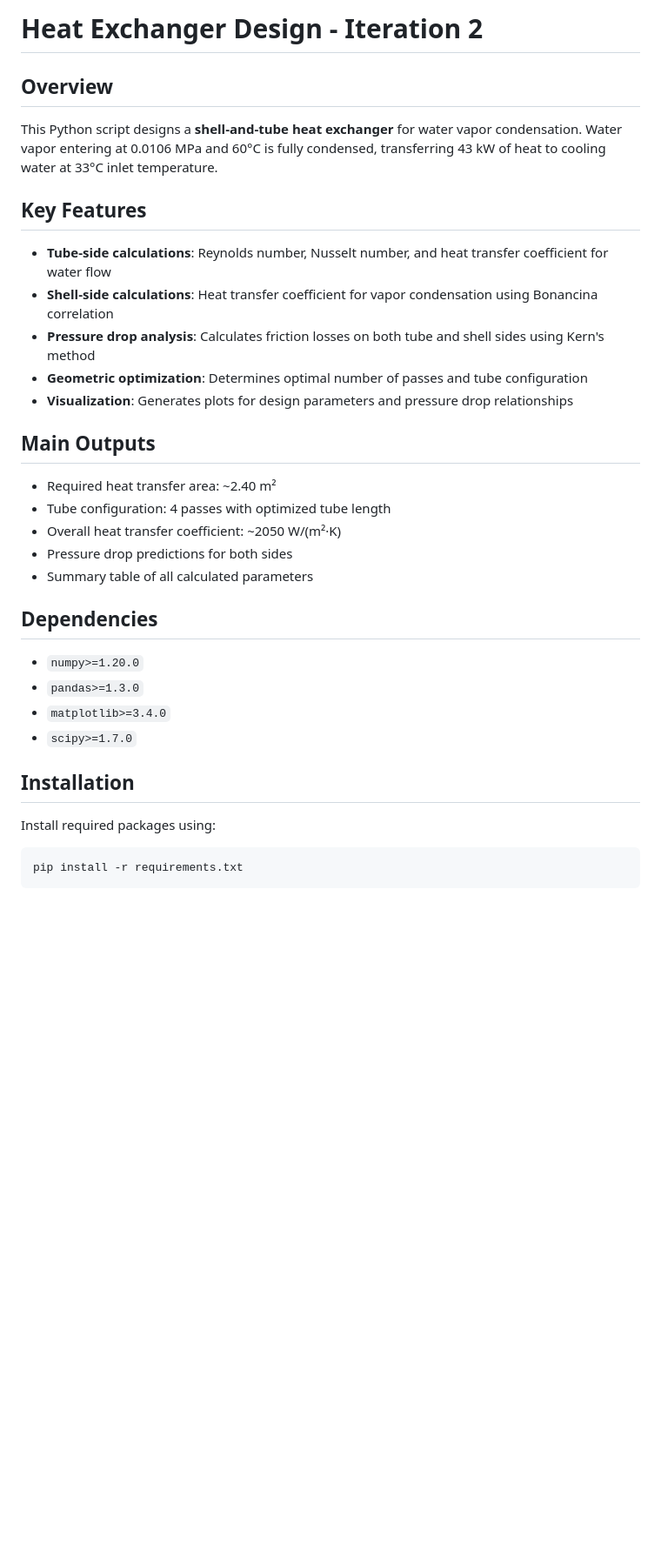
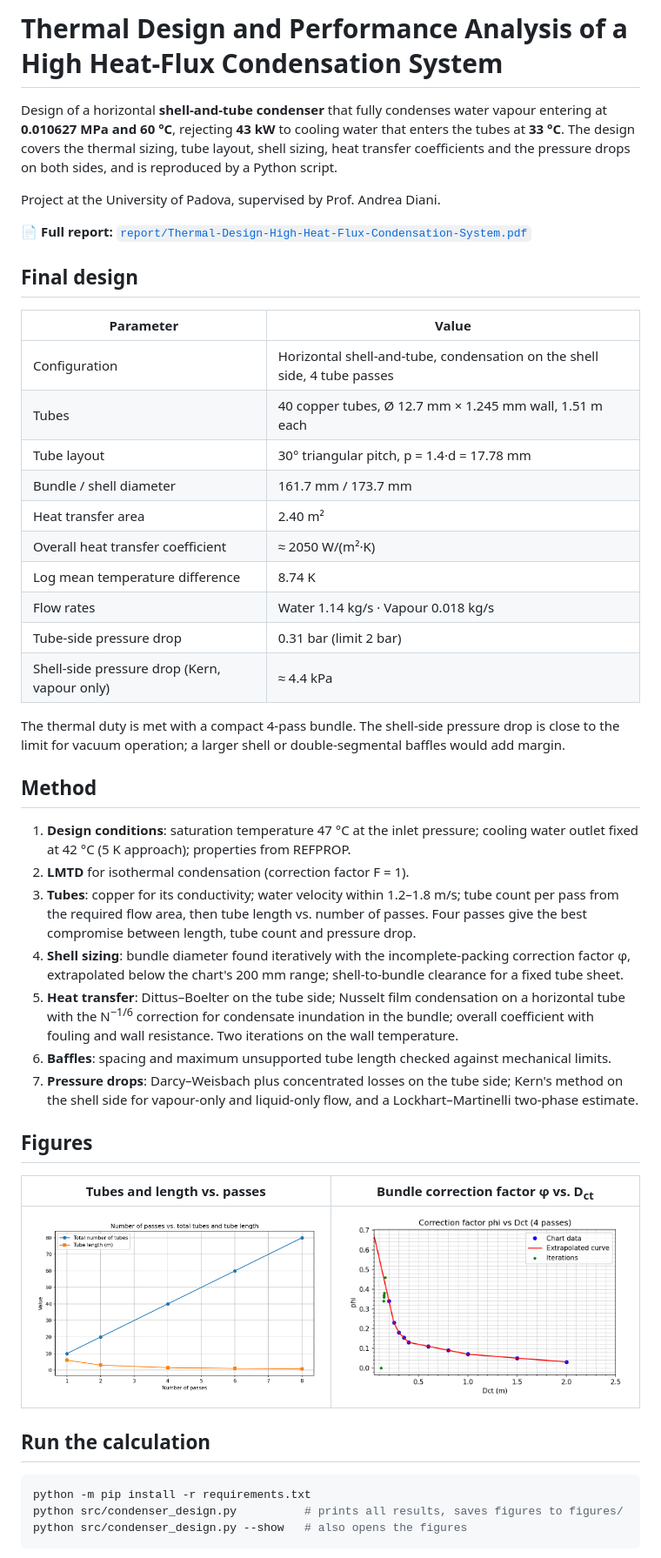
Before and after one commit to Kaleb-kass/Thermal-Design-and-Performance-Analysis-of-a-High-Heat-Flux-Condensation-System, a Markdown page: README.md, the part around one of its changes. Shown at 87% size. GitHub-like rendering; pictures changed too: figures/passes_tubes_length.png (added), figures/phi_extrapolation.png (added); blank space fills up the shorter version.

````diff
--- a/README.md
+++ b/README.md
@@ -1,31 +1,60 @@
-# Heat Exchanger Design - Iteration 2
+# Thermal Design and Performance Analysis of a High Heat-Flux Condensation System
 
-## Overview
-This Python script designs a **shell-and-tube heat exchanger** for water vapor condensation. Water vapor entering at 0.0106 MPa and 60°C is fully condensed, transferring 43 kW of heat to cooling water at 33°C inlet temperature.
+Design of a horizontal **shell-and-tube condenser** that fully condenses water vapour entering at
+**0.010627 MPa and 60 °C**, rejecting **43 kW** to cooling water that enters the tubes at **33 °C**.
+The design covers the thermal sizing, tube layout, shell sizing, heat transfer coefficients and
+the pressure drops on both sides, and is reproduced by a Python script.
 
-## Key Features
-- **Tube-side calculations**: Reynolds number, Nusselt number, and heat transfer coefficient for water flow
-- **Shell-side calculations**: Heat transfer coefficient for vapor condensation using Bonancina correlation
-- **Pressure drop analysis**: Calculates friction losses on both tube and shell sides using Kern's method
-- **Geometric optimization**: Determines optimal number of passes and tube configuration
-- **Visualization**: Generates plots for design parameters and pressure drop relationships
+Project at the University of Padova, supervised by Prof. Andrea Diani.
 
-## Main Outputs
-- Required heat transfer area: ~2.40 m²
-- Tube configuration: 4 passes with optimized tube length
-- Overall heat transfer coefficient: ~2050 W/(m²·K)
-- Pressure drop predictions for both sides
-- Summary table of all calculated parameters
+📄 **Full report:** [`report/Thermal-Design-High-Heat-Flux-Condensation-System.pdf`](report/Thermal-Design-High-Heat-Flux-Condensation-System.pdf)
 
-## Dependencies
-- `numpy>=1.20.0`
-- `pandas>=1.3.0`
-- `matplotlib>=3.4.0`
-- `scipy>=1.7.0`
+## Final design
 
-## Installation
-Install required packages using:
+| Parameter | Value |
+|---|---|
+| Configuration | Horizontal shell-and-tube, condensation on the shell side, 4 tube passes |
+| Tubes | 40 copper tubes, Ø 12.7 mm × 1.245 mm wall, 1.51 m each |
+| Tube layout | 30° triangular pitch, p = 1.4·d = 17.78 mm |
+| Bundle / shell diameter | 161.7 mm / 173.7 mm |
+| Heat transfer area | 2.40 m² |
+| Overall heat transfer coefficient | ≈ 2050 W/(m²·K) |
+| Log mean temperature difference | 8.74 K |
+| Flow rates | Water 1.14 kg/s · Vapour 0.018 kg/s |
+| Tube-side pressure drop | 0.31 bar (limit 2 bar) |
+| Shell-side pressure drop (Kern, vapour only) | ≈ 4.4 kPa |
+
+The thermal duty is met with a compact 4-pass bundle. The shell-side pressure drop is close to the limit
+for vacuum operation; a larger shell or double-segmental baffles would add margin.
+
+## Method
+
+1. **Design conditions**: saturation temperature 47 °C at the inlet pressure; cooling water outlet fixed
+   at 42 °C (5 K approach); properties from REFPROP.
+2. **LMTD** for isothermal condensation (correction factor F = 1).
+3. **Tubes**: copper for its conductivity; water velocity within 1.2–1.8 m/s; tube count per pass from
+   the required flow area, then tube length vs. number of passes. Four passes give the best compromise
+   between length, tube count and pressure drop.
+4. **Shell sizing**: bundle diameter found iteratively with the incomplete-packing correction factor φ,
+   extrapolated below the chart's 200 mm range; shell-to-bundle clearance for a fixed tube sheet.
+5. **Heat transfer**: Dittus–Boelter on the tube side; Nusselt film condensation on a horizontal tube with
+   the N<sup>−1/6</sup> correction for condensate inundation in the bundle; overall coefficient with fouling
+   and wall resistance. Two iterations on the wall temperature.
+6. **Baffles**: spacing and maximum unsupported tube length checked against mechanical limits.
+7. **Pressure drops**: Darcy–Weisbach plus concentrated losses on the tube side; Kern's method on the
+   shell side for vapour-only and liquid-only flow, and a Lockhart–Martinelli two-phase estimate.
+
+## Figures
+
+| Tubes and length vs. passes | Bundle correction factor φ vs. D<sub>ct</sub> |
+|---|---|
+| ![Number of passes vs tube count and length](figures/passes_tubes_length.png) | ![phi vs Dct extrapolation](figures/phi_extrapolation.png) |
+
+## Run the calculation
+
 ```bash
-pip install -r requirements.txt
+python -m pip install -r requirements.txt
+python src/condenser_design.py          # prints all results, saves figures to figures/
+python src/condenser_design.py --show   # also opens the figures
 ```
 
````
Also changed, not shown: other parts of README.md (+24 -13 lines), figures/dct_iterations.png (added), 5 other files.
